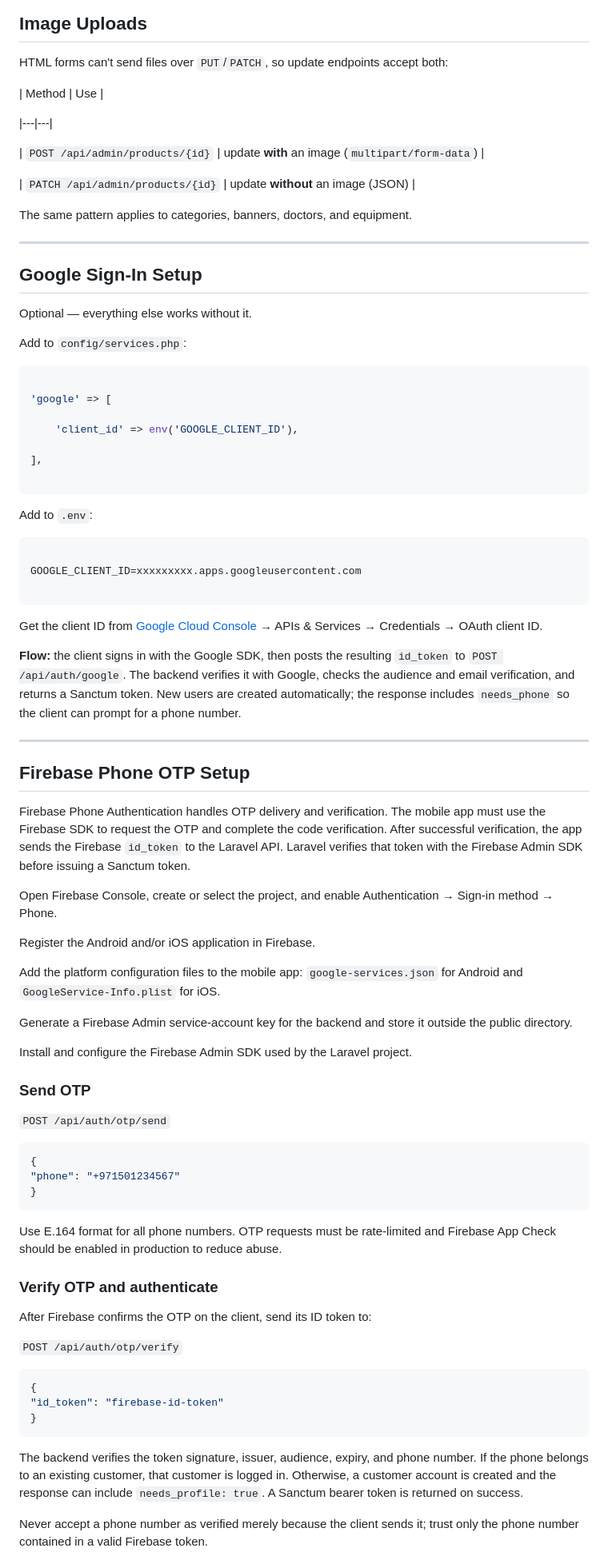
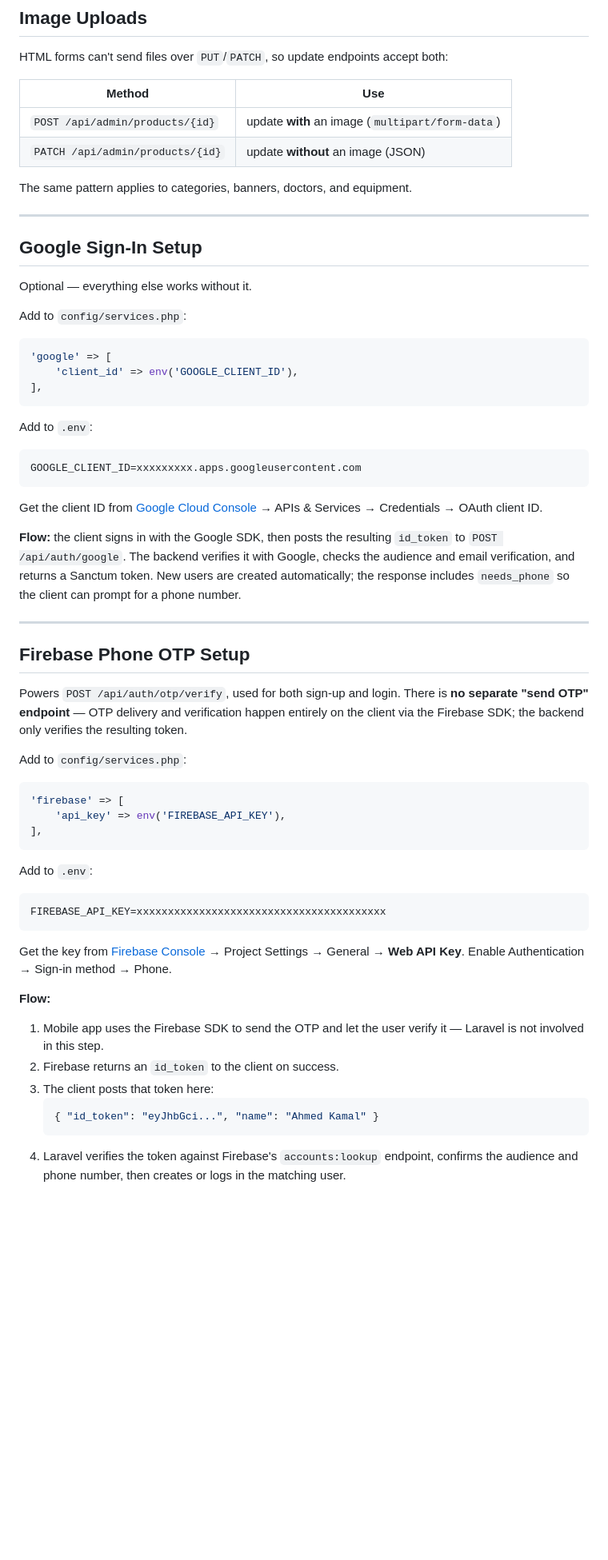
Before and after one commit to Adnan-nuqoosh/pharmacy-api, a Markdown page: README.md, the part around one of its changes. Shown at 80% size. Drawn GitHub-style; blank space fills up the shorter version.

Commit message:
Fix README to match actual implementation

````diff
--- a/README.md
+++ b/README.md
@@ -375,11 +267,8 @@ Every endpoint returns the same shape:
 HTML forms can't send files over `PUT`/`PATCH`, so update endpoints accept both:
 
 | Method | Use |
-
 |---|---|
-
 | `POST /api/admin/products/{id}` | update **with** an image (`multipart/form-data`) |
-
 | `PATCH /api/admin/products/{id}` | update **without** an image (JSON) |
 
 The same pattern applies to categories, banners, doctors, and equipment.
@@ -393,21 +282,15 @@ Optional — everything else works without it.
 Add to `config/services.php`:
 
 ```php
-
 'google' => [
-
-    'client_id' => env('GOOGLE_CLIENT_ID'),
-
+    'client_id' => env('GOOGLE_CLIENT_ID'),
 ],
-
 ```
 
 Add to `.env`:
 
-```
-
+```env
 GOOGLE_CLIENT_ID=xxxxxxxxx.apps.googleusercontent.com
-
 ```
 
 Get the client ID from [Google Cloud Console](https://console.cloud.google.com) → APIs & Services → Credentials → OAuth client ID.
@@ -418,55 +301,30 @@ Get the client ID from [Google Cloud Console](https://console.cloud.google.com)
 
 ## Firebase Phone OTP Setup
 
-Firebase Phone Authentication handles OTP delivery and verification. The
-mobile app must use the Firebase SDK to request the OTP and complete the code
-verification. After successful verification, the app sends the Firebase
-`id_token` to the Laravel API. Laravel verifies that token with the Firebase
-Admin SDK before issuing a Sanctum token.
+Powers `POST /api/auth/otp/verify`, used for both sign-up and login. There is **no separate "send OTP" endpoint** — OTP delivery and verification happen entirely on the client via the Firebase SDK; the backend only verifies the resulting token.
 
-Open Firebase Console, create or
-select the project, and enable Authentication → Sign-in method → Phone.
+Add to `config/services.php`:
 
-Register the Android and/or iOS application in Firebase.
-
-Add the platform configuration files to the mobile app:
-`google-services.json` for Android and `GoogleService-Info.plist` for iOS.
-
-Generate a Firebase Admin service-account key for the backend and store it
-outside the public directory.
-
-Install and configure the Firebase Admin SDK used by the Laravel project.
-
-### Send OTP
-
-`POST /api/auth/otp/send`
-
-```json
-{
-"phone": "+971501234567"
-}
+```php
+'firebase' => [
+    'api_key' => env('FIREBASE_API_KEY'),
+],
 ```
 
-Use E.164 format for all phone numbers. OTP requests must be rate-limited and
-Firebase App Check should be enabled in production to reduce abuse.
+Add to `.env`:
 
-### Verify OTP and authenticate
-
-After Firebase confirms the OTP on the client, send its ID token to:
-
-`POST /api/auth/otp/verify`
-
-```json
-{
-"id_token": "firebase-id-token"
-}
+```env
+FIREBASE_API_KEY=xxxxxxxxxxxxxxxxxxxxxxxxxxxxxxxxxxxxxxxx
 ```
 
-The backend verifies the token signature, issuer, audience, expiry, and phone
-number. If the phone belongs to an existing customer, that customer is logged
-in. Otherwise, a customer account is created and the response can include
-`needs_profile: true`. A Sanctum bearer token is returned on success.
+Get the key from [Firebase Console](https://console.firebase.google.com) → Project Settings → General → **Web API Key**. Enable Authentication → Sign-in method → Phone.
 
-Never accept a phone number as verified merely because the client sends it;
-trust only the phone number contained in a valid Firebase token.
+**Flow:**
+1. Mobile app uses the Firebase SDK to send the OTP and let the user verify it — Laravel is not involved in this step.
+2. Firebase returns an `id_token` to the client on success.
+3. The client posts that token here:
+   ```json
+   { "id_token": "eyJhbGci...", "name": "Ahmed Kamal" }
+   ```
+4. Laravel verifies the token against Firebase's `accounts:lookup` endpoint, confirms the audience and phone number, then creates or logs in the matching user.
 
````
Also changed, not shown: other parts of README.md (+71 -262 lines).
